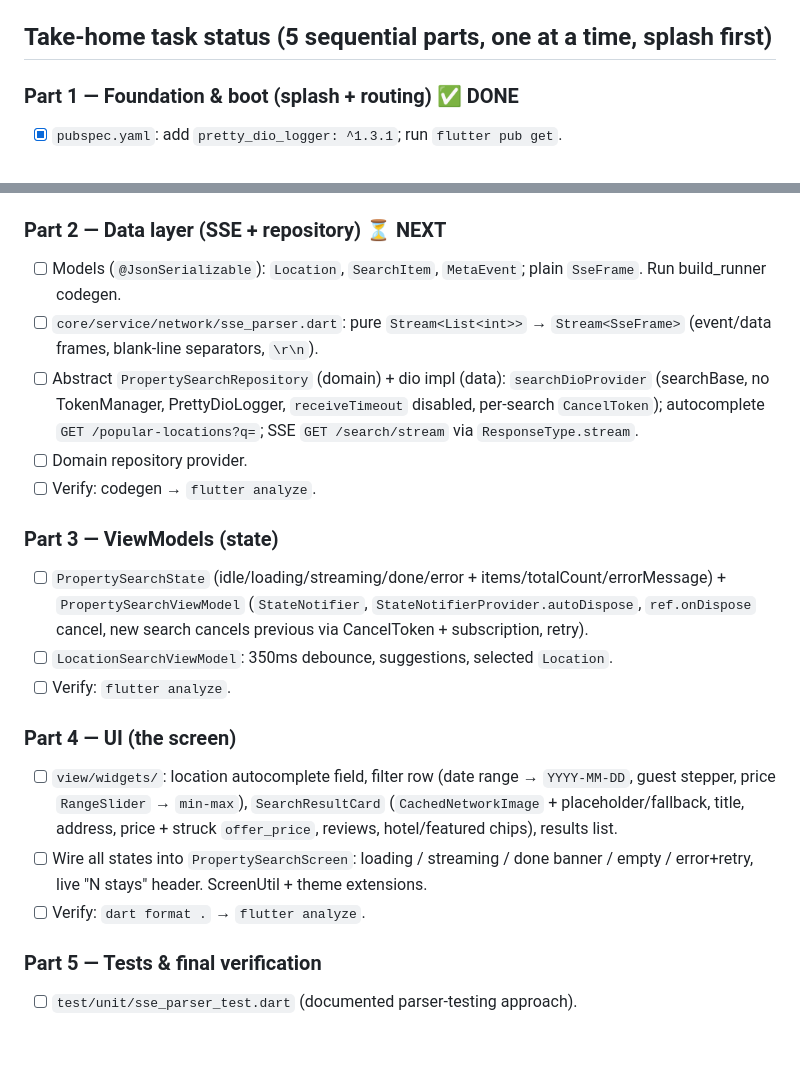
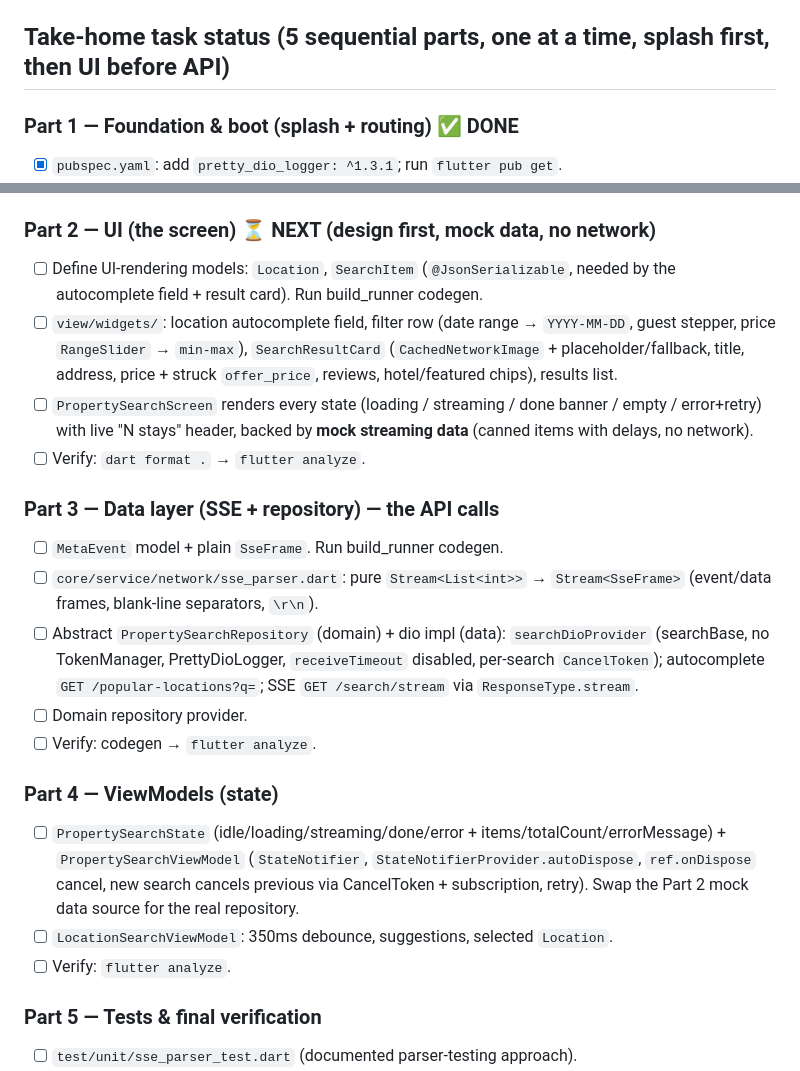
Before and after one commit to MuntasirAsif/travela, a Markdown page: AGENTS.md, 2 parts joined by grey strips. GitHub-like rendering; blank space fills up the shorter version.

Commit message:
docs: update AGENTS.md task plan to prioritize UI design and mock data implementation before data layer integration

```diff
--- a/AGENTS.md
+++ b/AGENTS.md
@@ -57,7 +57,7 @@ Two independent API stacks coexist:
 - Paths in `core/routes/route_const.dart` (splash + search are wired; `onBoarding`/`login`/`homeScreen` are stale unused constants — remove when touched), screen imports in `core/routes/part_of.dart`, GoRoutes in `route_config.dart` (`part of part_of.dart`). Boot: splash → `context.go(RouteConst.search)` after 800ms.
 - Bottom nav (future) uses `StatefulShellRoute.indexedStack` and needs `GlobalObjectKey` per branch. Use `context.go()` for bottom-nav, `context.push()` for stack navigation.
 
-## Take-home task status (5 sequential parts, one at a time, splash first)
+## Take-home task status (5 sequential parts, one at a time, splash first, then UI before API)
 
 ### Part 1 — Foundation & boot (splash + routing) ✅ DONE
 - [x] `pubspec.yaml`: add `pretty_dio_logger: ^1.3.1`; run `flutter pub get`.
@@ -71,22 +71,23 @@ Two independent API stacks coexist:
 - [x] Delete stale `test/widget_test.dart`.
 - [x] Verify: `pub get` → `flutter analyze` → app boots to splash → navigates to search shell.
 
-### Part 2 — Data layer (SSE + repository) ⏳ NEXT
-- [ ] Models (`@JsonSerializable`): `Location`, `SearchItem`, `MetaEvent`; plain `SseFrame`. Run build_runner codegen.
+### Part 2 — UI (the screen) ⏳ NEXT (design first, mock data, no network)
+- [ ] Define UI-rendering models: `Location`, `SearchItem` (`@JsonSerializable`, needed by the autocomplete field + result card). Run build_runner codegen.
+- [ ] `view/widgets/`: location autocomplete field, filter row (date range → `YYYY-MM-DD`, guest stepper, price `RangeSlider` → `min-max`), `SearchResultCard` (`CachedNetworkImage` + placeholder/fallback, title, address, price + struck `offer_price`, reviews, hotel/featured chips), results list.
+- [ ] `PropertySearchScreen` renders every state (loading / streaming / done banner / empty / error+retry) with live "N stays" header, backed by **mock streaming data** (canned items with delays, no network).
+- [ ] Verify: `dart format .` → `flutter analyze`.
+
+### Part 3 — Data layer (SSE + repository) — the API calls
+- [ ] `MetaEvent` model + plain `SseFrame`. Run build_runner codegen.
 - [ ] `core/service/network/sse_parser.dart`: pure `Stream<List<int>>` → `Stream<SseFrame>` (event/data frames, blank-line separators, `\r\n`).
 - [ ] Abstract `PropertySearchRepository` (domain) + dio impl (data): `searchDioProvider` (searchBase, no TokenManager, PrettyDioLogger, `receiveTimeout` disabled, per-search `CancelToken`); autocomplete `GET /popular-locations?q=`; SSE `GET /search/stream` via `ResponseType.stream`.
 - [ ] Domain repository provider.
 - [ ] Verify: codegen → `flutter analyze`.
 
-### Part 3 — ViewModels (state)
-- [ ] `PropertySearchState` (idle/loading/streaming/done/error + items/totalCount/errorMessage) + `PropertySearchViewModel` (`StateNotifier`, `StateNotifierProvider.autoDispose`, `ref.onDispose` cancel, new search cancels previous via CancelToken + subscription, retry).
+### Part 4 — ViewModels (state)
+- [ ] `PropertySearchState` (idle/loading/streaming/done/error + items/totalCount/errorMessage) + `PropertySearchViewModel` (`StateNotifier`, `StateNotifierProvider.autoDispose`, `ref.onDispose` cancel, new search cancels previous via CancelToken + subscription, retry). Swap the Part 2 mock data source for the real repository.
 - [ ] `LocationSearchViewModel`: 350ms debounce, suggestions, selected `Location`.
 - [ ] Verify: `flutter analyze`.
-
-### Part 4 — UI (the screen)
-- [ ] `view/widgets/`: location autocomplete field, filter row (date range → `YYYY-MM-DD`, guest stepper, price `RangeSlider` → `min-max`), `SearchResultCard` (`CachedNetworkImage` + placeholder/fallback, title, address, price + struck `offer_price`, reviews, hotel/featured chips), results list.
-- [ ] Wire all states into `PropertySearchScreen`: loading / streaming / done banner / empty / error+retry, live "N stays" header. ScreenUtil + theme extensions.
-- [ ] Verify: `dart format .` → `flutter analyze`.
 
 ### Part 5 — Tests & final verification
 - [ ] `test/unit/sse_parser_test.dart` (documented parser-testing approach).
```
